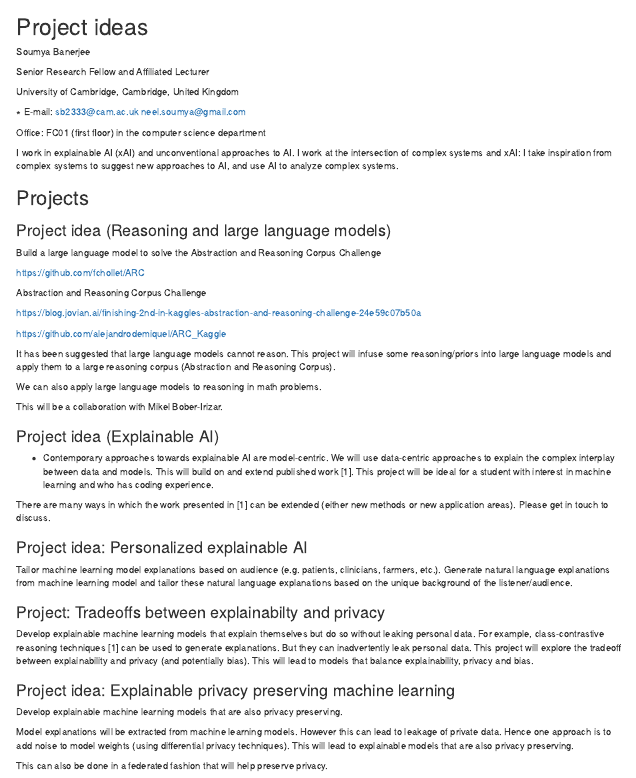
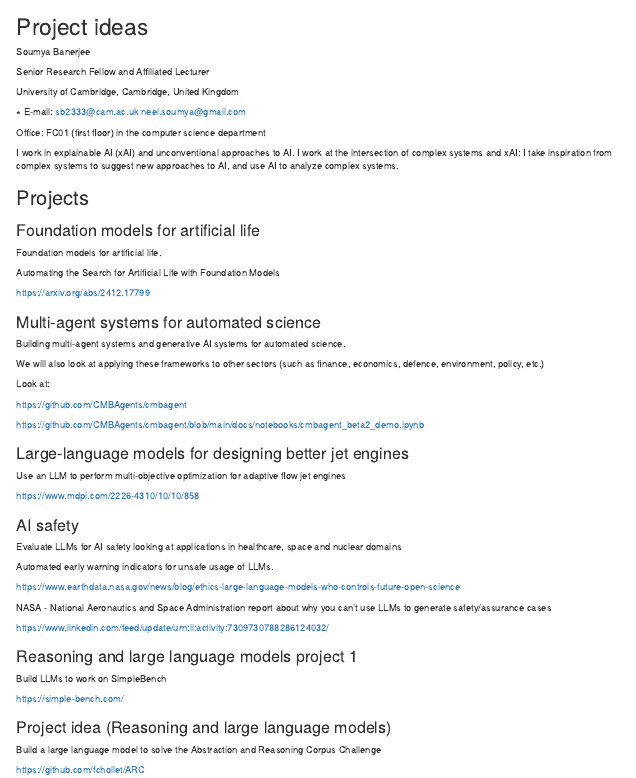
Before and after one commit to complexsystemslab/project_ideas, an R Markdown document (project_ideas_part2.rmd): the page in a window 1100 px wide, from its top. Rendered offline with R 4.5, knitr and Pandoc, with nearby package versions.

Commit message:
Update project_ideas_part2.rmd

```diff
--- a/project_ideas_part2.rmd
+++ b/project_ideas_part2.rmd
@@ -17,6 +17,54 @@ I work in explainable AI (xAI) and unconventional approaches to AI. I work at th
 
 
 ## Projects
+
+### Foundation models for artificial life
+
+
+Foundation models for artificial life.
+
+Automating the Search for Artificial Life with Foundation Models
+
+https://arxiv.org/abs/2412.17799
+
+### Multi-agent systems for automated science
+
+Building multi-agent systems and generative AI systems for automated science.
+
+We will also look at applying these frameworks to other sectors (such as finance, economics, defence, environment, policy, etc.)
+
+Look at:
+
+https://github.com/CMBAgents/cmbagent
+
+https://github.com/CMBAgents/cmbagent/blob/main/docs/notebooks/cmbagent_beta2_demo.ipynb
+
+
+### Large-language models for designing better jet engines
+
+Use an LLM to perform multi-objective optimization for adaptive flow jet engines
+
+https://www.mdpi.com/2226-4310/10/10/858
+
+### AI safety
+
+Evaluate LLMs for AI safety looking at applications in healthcare, space and nuclear domains
+
+Automated early warning indicators for unsafe usage of LLMs.
+
+https://www.earthdata.nasa.gov/news/blog/ethics-large-language-models-who-controls-future-open-science
+
+NASA - National Aeronautics and Space Administration report about why you can't use LLMs to generate safety/assurance cases
+
+https://www.linkedin.com/feed/update/urn:li:activity:7309730788286124032/
+
+### Reasoning and large language models project 1
+
+Build LLMs to work on SimpleBench
+
+https://simple-bench.com/
+
+
 
 ### Project idea (Reasoning and large language models)
 
```
